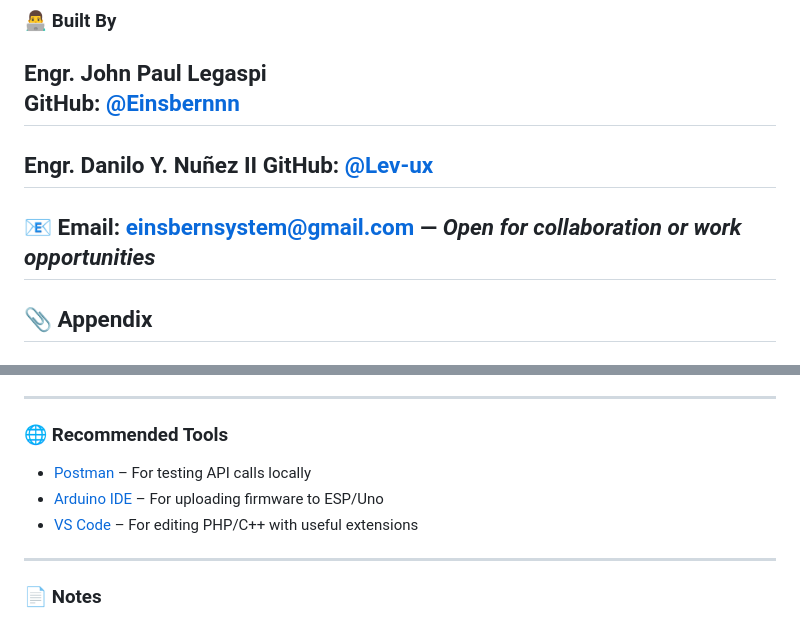
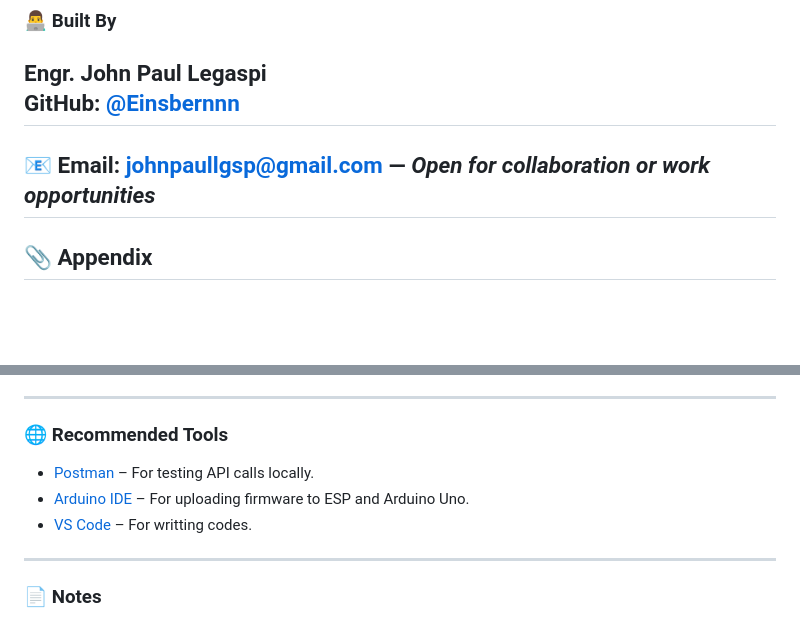
Before and after one commit to Einsbernnn/AI_Vital, a Markdown page: README.md, 2 parts joined by grey strips. GitHub-like rendering; blank space fills up the shorter version.

```diff
--- a/README.md
+++ b/README.md
@@ -232,11 +232,8 @@ This project was made possible with the help of the following platforms, librari
 **Engr. John Paul Legaspi**
 GitHub: [@Einsbernnn](https://github.com/Einsbernnn)
 ---
-**Engr. Danilo Y. Nuñez II**
-GitHub: [@Lev-ux](https://github.com/Lev-ux)
----
 
-📧 Email: einsbernsystem@gmail.com — *Open for collaboration or work opportunities*
+📧 Email: johnpaullgsp@gmail.com — *Open for collaboration or work opportunities*
 ---
 ## 📎 Appendix
 
@@ -277,9 +274,9 @@ AI_Vital/
 
 ### 🌐 Recommended Tools
 
-- [Postman](https://www.postman.com/) – For testing API calls locally
-- [Arduino IDE](https://www.arduino.cc/en/software) – For uploading firmware to ESP/Uno
-- [VS Code](https://code.visualstudio.com/) – For editing PHP/C++ with useful extensions
+- [Postman](https://www.postman.com/) – For testing API calls locally.
+- [Arduino IDE](https://www.arduino.cc/en/software) – For uploading firmware to ESP and Arduino Uno.
+- [VS Code](https://code.visualstudio.com/) – For writting codes.
 
 ---
 
```
